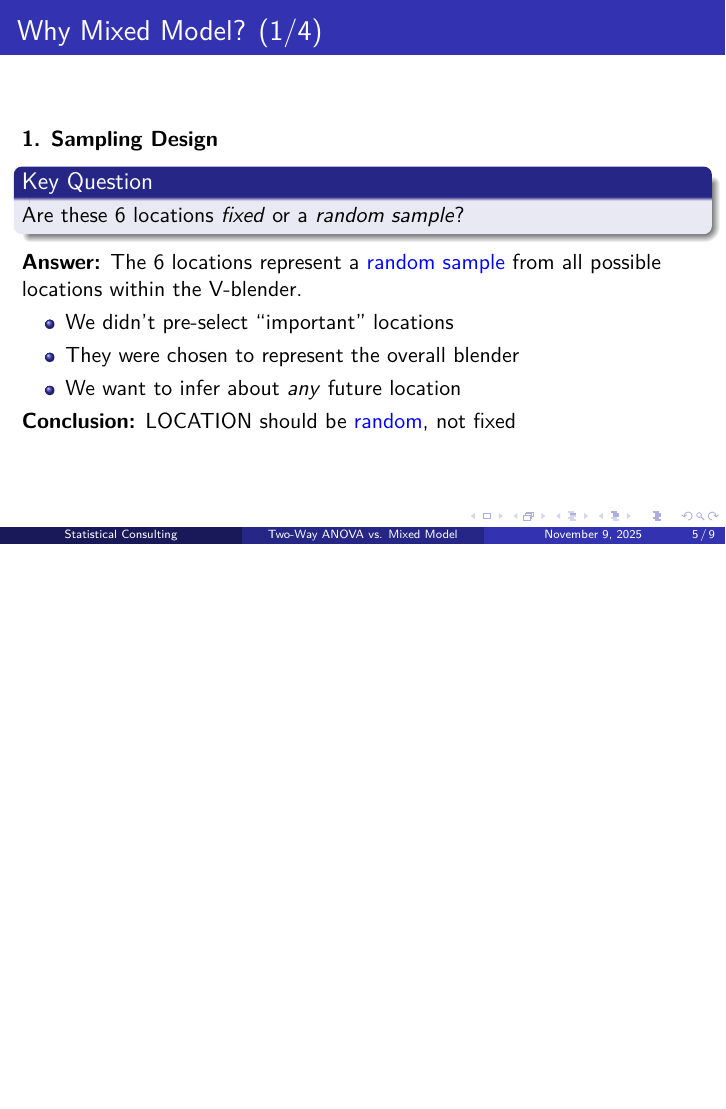
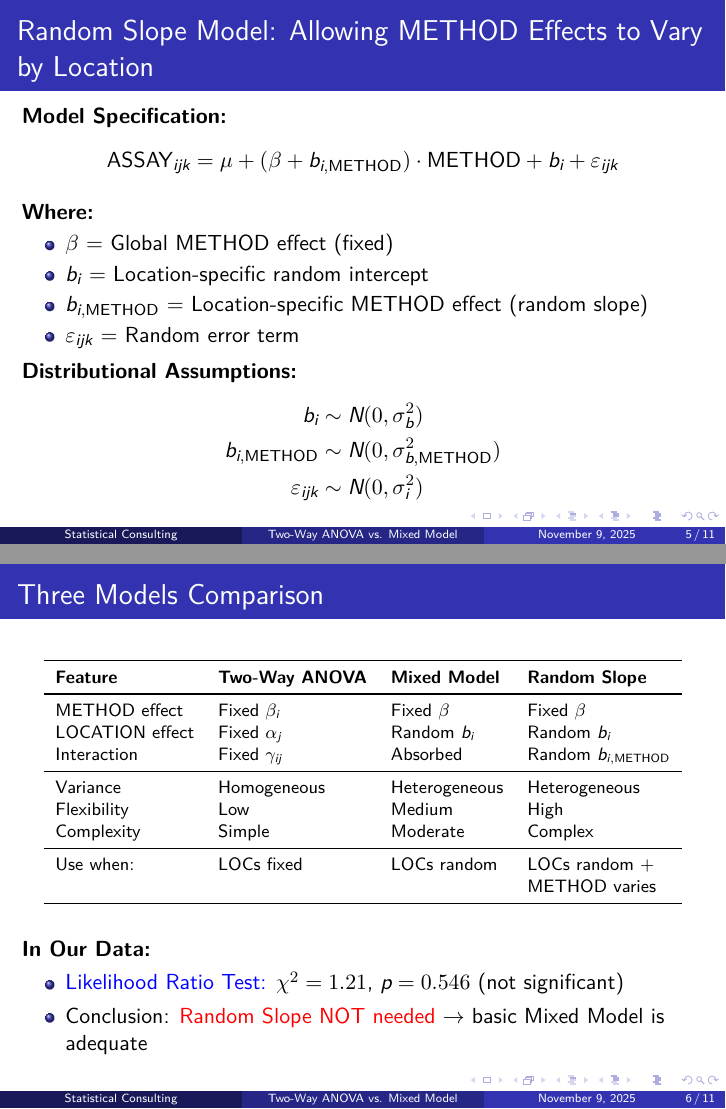
Before and after one commit to bloggerwang1217/a-tale-of-two-thieves, LaTeX slides (comparison_anova_mixed.tex): page 5 of 9 before the commit and pages 5 and 6 of 11 after it, the two joined at a grey line, the shorter picture padded with empty space. Compiled offline with XeLaTeX; a missing font is replaced by an installed copy or a similar font.

Commit message:
Random slope model variable definition

```diff
--- a/comparison_anova_mixed.tex
+++ b/comparison_anova_mixed.tex
@@ -107,7 +107,73 @@ Variance decomp. & Not explicit & 31\% LOC + 2.3\% METHOD \\
 \end{frame}
 
 % ============================================================
-% SLIDE 4: Why Mixed Model - Reason 1
+% SLIDE 4: Random Slope Model (Mixed Model with Interaction)
+% ============================================================
+\begin{frame}{Random Slope Model: Allowing METHOD Effects to Vary by Location}
+
+\textbf{Model Specification:}
+\begin{equation*}
+\text{ASSAY}_{ijk} = \mu + (\beta + b_{i,\text{METHOD}}) \cdot \text{METHOD} + b_i + \varepsilon_{ijk}
+\end{equation*}
+
+\vspace{0.15cm}
+
+\textbf{Where:}
+\begin{itemize}
+	\item $\beta$ = Global METHOD effect (fixed)
+	\item $b_i$ = Location-specific random intercept
+	\item $b_{i,\text{METHOD}}$ = Location-specific METHOD effect (random slope)
+	\item $\varepsilon_{ijk}$ = Random error term
+\end{itemize}
+
+\vspace{0.1cm}
+
+\textbf{Distributional Assumptions:}
+\begin{align*}
+b_i &\sim N(0, \sigma^2_b) \\
+b_{i,\text{METHOD}} &\sim N(0, \sigma^2_{b,\text{METHOD}}) \\
+\varepsilon_{ijk} &\sim N(0, \sigma^2_i)
+\end{align*}
+
+\end{frame}
+
+% ============================================================
+% SLIDE 4.5: Three Models Comparison
+% ============================================================
+\begin{frame}{Three Models Comparison}
+
+\begin{center}
+\footnotesize
+\begin{tabular}{llll}
+\toprule
+\textbf{Feature} & \textbf{Two-Way ANOVA} & \textbf{Mixed Model} & \textbf{Random Slope} \\
+\midrule
+METHOD effect & Fixed $\beta_i$ & Fixed $\beta$ & Fixed $\beta$ \\
+LOCATION effect & Fixed $\alpha_j$ & Random $b_i$ & Random $b_i$ \\
+Interaction & Fixed $\gamma_{ij}$ & Absorbed & Random $b_{i,\text{METHOD}}$ \\
+\midrule
+Variance & Homogeneous & Heterogeneous & Heterogeneous \\
+Flexibility & Low & Medium & High \\
+Complexity & Simple & Moderate & Complex \\
+\midrule
+Use when: & LOCs fixed & LOCs random & LOCs random + \\
+ &  &  & METHOD varies \\
+\bottomrule
+\end{tabular}
+\end{center}
+
+\vspace{0.3cm}
+
+\textbf{In Our Data:}
+\begin{itemize}
+	\item \textcolor{blue}{Likelihood Ratio Test:} $\chi^2 = 1.21$, $p = 0.546$ (not significant)
+	\item Conclusion: \textcolor{red}{Random Slope NOT needed} $\rightarrow$ basic Mixed Model is adequate
+\end{itemize}
+
+\end{frame}
+
+% ============================================================
+% SLIDE 5: Why Mixed Model - Reason 1
 % ============================================================
 \begin{frame}{Why Mixed Model? (1/4)}
 
```
Also changed, not shown: Case8.1.tex (+9 -0 lines), self-review.md (+1 -0 lines), Case8.1.pdf, comparison_anova_mixed.pdf.
